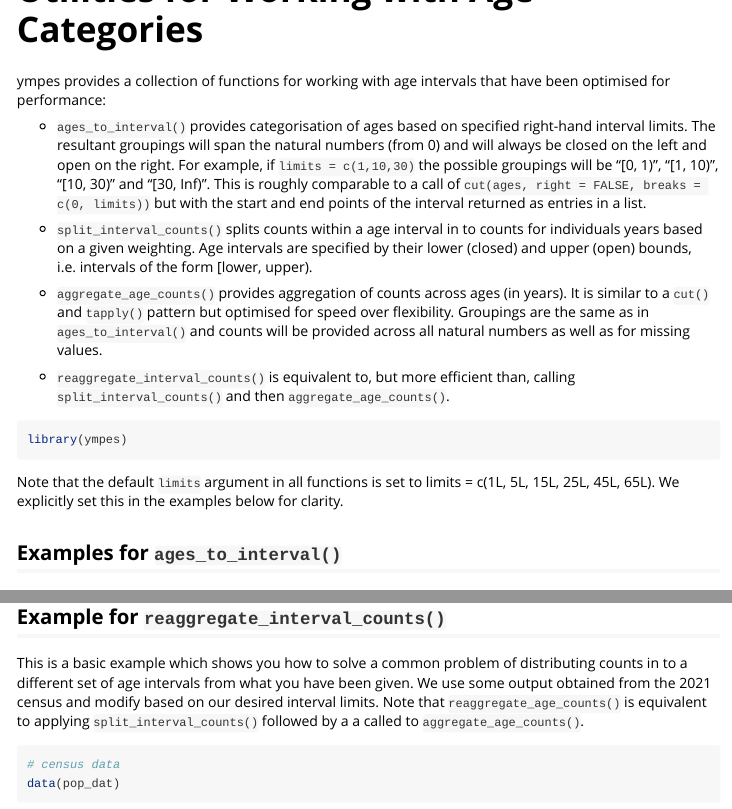
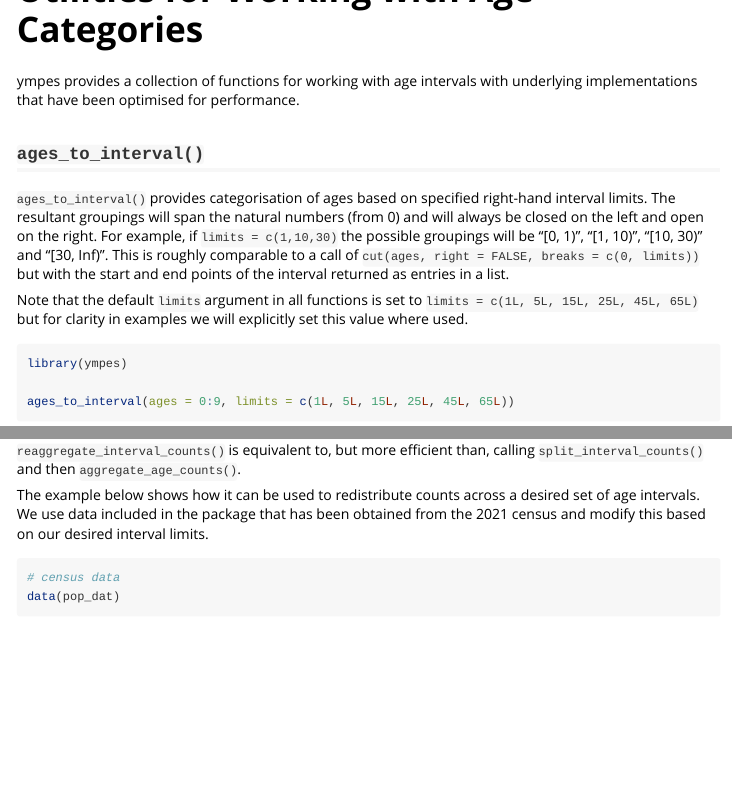
Before and after one commit to TimTaylor/ympes, an R Markdown document (vignettes/age_categories.Rmd): the page in a window 1100 px wide, from its top, and a second part further down, joined at a grey line. Rendered offline with R 4.5, knitr and Pandoc, with nearby package versions; some code elsewhere in the file could not run offline.

Commit message:
update age utility vignette

````diff
--- a/vignettes/age_categories.Rmd
+++ b/vignettes/age_categories.Rmd
@@ -14,42 +14,26 @@ knitr::opts_chunk$set(
 )
 ```
 
-ympes provides a collection of functions for working with age intervals that
-have been optimised for performance:
+ympes provides a collection of functions for working with age intervals with
+underlying implementations that have been optimised for performance.
 
-- `ages_to_interval()` provides categorisation of ages based on specified
-  right-hand interval limits. The resultant groupings will span the natural
-  numbers (from 0) and will always be closed on the left and open on the
-  right. For example, if `limits = c(1,10,30)` the possible groupings will be
-  "[0, 1)", "[1, 10)", "[10, 30)" and "[30, Inf)". This is roughly comparable
-  to a call of `cut(ages, right = FALSE, breaks = c(0, limits))` but with the
-  start and end points of the interval returned as entries in a list.
+## `ages_to_interval()`
 
-- `split_interval_counts()` splits counts within a age interval in to counts
-  for individuals years based on a given weighting. Age intervals are
-  specified by their lower (closed) and upper (open) bounds, i.e. intervals
-  of the form [lower, upper).
+`ages_to_interval()` provides categorisation of ages based on specified
+right-hand interval limits. The resultant groupings will span the natural
+numbers (from 0) and will always be closed on the left and open on the right.
+For example, if `limits = c(1,10,30)` the possible groupings will be "[0, 1)",
+"[1, 10)", "[10, 30)" and "[30, Inf)". This is roughly comparable to a call of
+`cut(ages, right = FALSE, breaks = c(0, limits))` but with the start and end
+points of the interval returned as entries in a list.
 
-- `aggregate_age_counts()` provides aggregation of counts across ages (in
-  years). It is similar to a `cut()` and `tapply()` pattern but optimised for
-  speed over flexibility. Groupings are the same as in `ages_to_interval()`
-  and counts will be provided across all natural numbers as well as for
-  missing values.
-
-- `reaggregate_interval_counts()` is equivalent to, but more efficient than,
-  calling `split_interval_counts()` and then `aggregate_age_counts()`.
+Note that the default `limits` argument in all functions is set to
+`limits = c(1L, 5L, 15L, 25L, 45L, 65L)` but for clarity in examples we
+will explicitly set this value where used.
 
 ```{r}
 library(ympes)
-```
 
-Note that the default `limits` argument in all functions is set to
-limits = c(1L, 5L, 15L, 25L, 45L, 65L). We explicitly set this in the examples
-below for clarity.
-
-## Examples for `ages_to_interval()`
-
-```{r}
 ages_to_interval(ages = 0:9, limits = c(1L, 5L, 15L, 25L, 45L, 65L))
 
 ages_to_interval(1:10, limits = 6L)
@@ -102,14 +96,15 @@ aggregate_age_counts(
 )
 ```
 
-## Example for `reaggregate_interval_counts()`
+## `reaggregate_interval_counts()`
 
-This is a basic example which shows you how to solve a common problem of
-distributing counts in to a different set of age intervals from what you have
-been given. We use some output obtained from the 2021 census and modify
-based on our desired interval limits. Note that `reaggregate_age_counts()` is
-equivalent to applying `split_interval_counts()` followed by a a called to
-`aggregate_age_counts()`.
+`reaggregate_interval_counts()` is equivalent to, but more efficient than,
+calling `split_interval_counts()` and then `aggregate_age_counts()`.
+
+The example below shows how it can be used to redistribute counts across a
+desired set of age intervals. We use data included in the package that has been
+obtained from the 2021 census and modify this based on our desired interval
+limits.
 
 ```{r}
 # census data
````
Also changed, not shown: vignettes/age_categories.Rmd (14 more changed lines).
